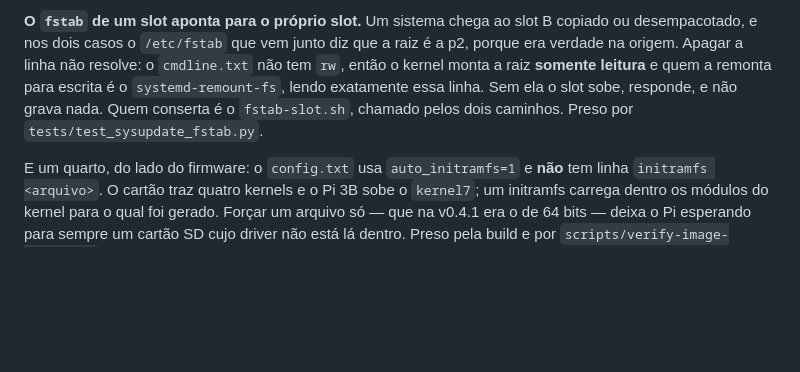
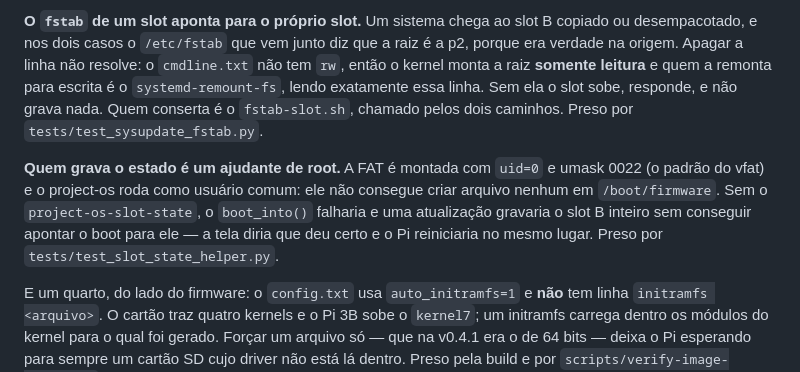
Before and after one commit to NspxMiguel/project-os, a Markdown page: docs/RECOVERY.md, the part around the change. GitHub-like rendering; blank space fills up the shorter version.

```diff
--- a/docs/RECOVERY.md
+++ b/docs/RECOVERY.md
@@ -92,6 +92,13 @@ remonta para escrita é o `systemd-remount-fs`, lendo exatamente essa linha. Sem
 o slot sobe, responde, e não grava nada. Quem conserta é o `fstab-slot.sh`, chamado
 pelos dois caminhos. Preso por `tests/test_sysupdate_fstab.py`.
 
+**Quem grava o estado é um ajudante de root.** A FAT é montada com `uid=0` e umask
+0022 (o padrão do vfat) e o project-os roda como usuário comum: ele não consegue
+criar arquivo nenhum em `/boot/firmware`. Sem o `project-os-slot-state`, o
+`boot_into()` falharia e uma atualização gravaria o slot B inteiro sem conseguir
+apontar o boot para ele — a tela diria que deu certo e o Pi reiniciaria no mesmo
+lugar. Preso por `tests/test_slot_state_helper.py`.
+
 E um quarto, do lado do firmware: o `config.txt` usa `auto_initramfs=1` e **não** tem
 linha `initramfs <arquivo>`. O cartão traz quatro kernels e o Pi 3B sobe o `kernel7`;
 um initramfs carrega dentro os módulos do kernel para o qual foi gerado. Forçar um
```
